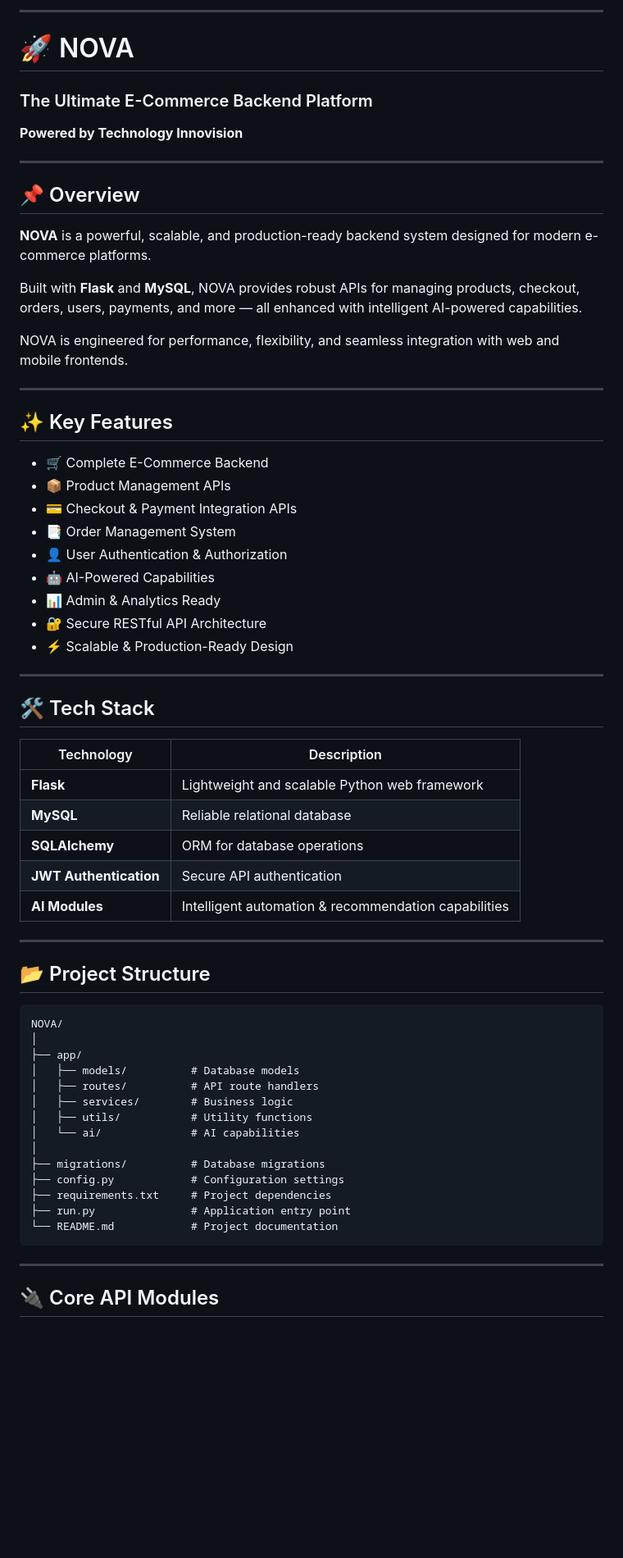
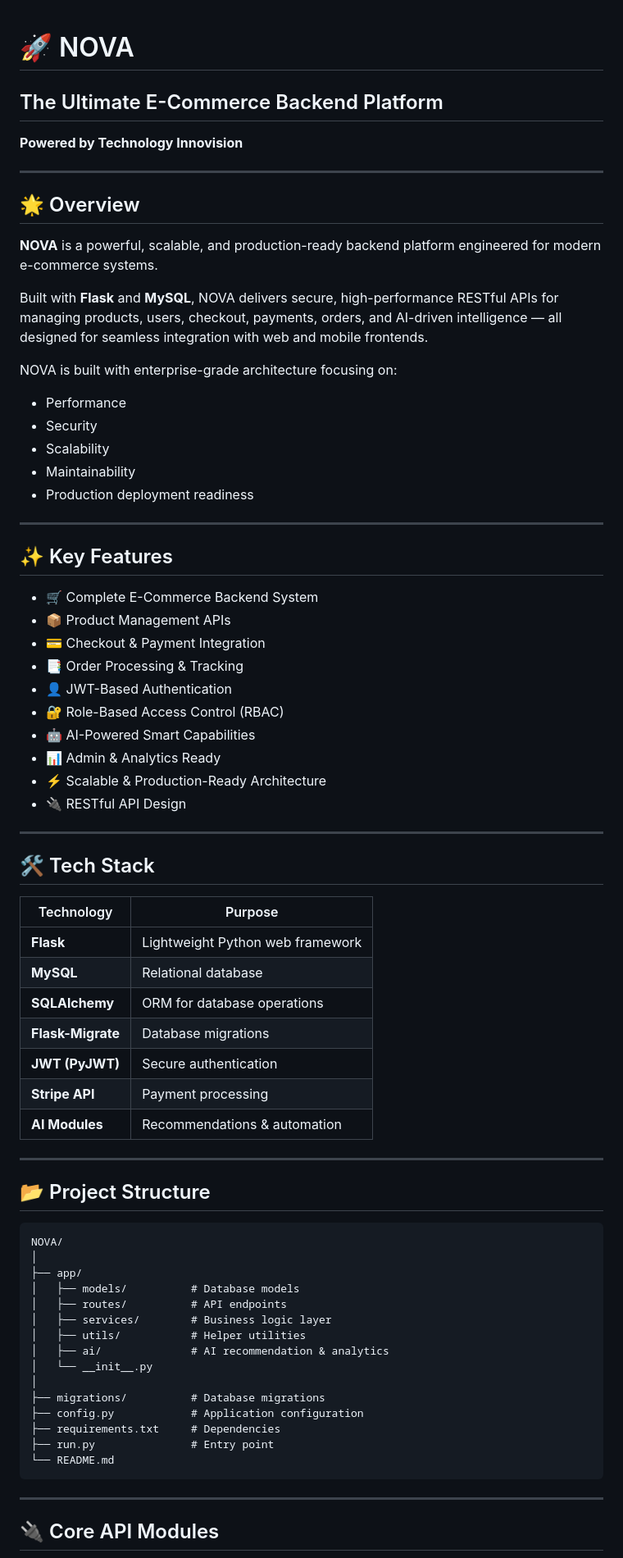
Before and after one commit to technologyinnovision-team/NOVA, a Markdown page: README.md, the part around one of its changes. Shown at 82% size. GitHub-like rendering; blank space fills up the shorter version.

````diff
--- a/README.md
+++ b/README.md
@@ -1,46 +1,52 @@
----
-
 # 🚀 NOVA
 
-### The Ultimate E-Commerce Backend Platform
-
+## The Ultimate E-Commerce Backend Platform
 **Powered by Technology Innovision**
 
 ---
 
-## 📌 Overview
+## 🌟 Overview
 
-**NOVA** is a powerful, scalable, and production-ready backend system designed for modern e-commerce platforms.
+**NOVA** is a powerful, scalable, and production-ready backend platform engineered for modern e-commerce systems.
 
-Built with **Flask** and **MySQL**, NOVA provides robust APIs for managing products, checkout, orders, users, payments, and more — all enhanced with intelligent AI-powered capabilities.
+Built with **Flask** and **MySQL**, NOVA delivers secure, high-performance RESTful APIs for managing products, users, checkout, payments, orders, and AI-driven intelligence — all designed for seamless integration with web and mobile frontends.
 
-NOVA is engineered for performance, flexibility, and seamless integration with web and mobile frontends.
+NOVA is built with enterprise-grade architecture focusing on:
+
+- Performance
+- Security
+- Scalability
+- Maintainability
+- Production deployment readiness
 
 ---
 
 ## ✨ Key Features
 
-* 🛒 Complete E-Commerce Backend
-* 📦 Product Management APIs
-* 💳 Checkout & Payment Integration APIs
-* 📑 Order Management System
-* 👤 User Authentication & Authorization
-* 🤖 AI-Powered Capabilities
-* 📊 Admin & Analytics Ready
-* 🔐 Secure RESTful API Architecture
-* ⚡ Scalable & Production-Ready Design
+- 🛒 Complete E-Commerce Backend System
+- 📦 Product Management APIs
+- 💳 Checkout & Payment Integration
+- 📑 Order Processing & Tracking
+- 👤 JWT-Based Authentication
+- 🔐 Role-Based Access Control (RBAC)
+- 🤖 AI-Powered Smart Capabilities
+- 📊 Admin & Analytics Ready
+- ⚡ Scalable & Production-Ready Architecture
+- 🔌 RESTful API Design
 
 ---
 
-## 🛠️ Tech Stack
+## 🛠 Tech Stack
 
-| Technology             | Description                                          |
-| ---------------------- | ---------------------------------------------------- |
-| **Flask**              | Lightweight and scalable Python web framework        |
-| **MySQL**              | Reliable relational database                         |
-| **SQLAlchemy**         | ORM for database operations                          |
-| **JWT Authentication** | Secure API authentication                            |
-| **AI Modules**         | Intelligent automation & recommendation capabilities |
+| Technology | Purpose |
+|------------|----------|
+| **Flask** | Lightweight Python web framework |
+| **MySQL** | Relational database |
+| **SQLAlchemy** | ORM for database operations |
+| **Flask-Migrate** | Database migrations |
+| **JWT (PyJWT)** | Secure authentication |
+| **Stripe API** | Payment processing |
+| **AI Modules** | Recommendations & automation |
 
 ---
 
@@ -51,16 +57,17 @@ NOVA/
 │
 ├── app/
 │   ├── models/          # Database models
-│   ├── routes/          # API route handlers
-│   ├── services/        # Business logic
-│   ├── utils/           # Utility functions
-│   └── ai/              # AI capabilities
+│   ├── routes/          # API endpoints
+│   ├── services/        # Business logic layer
+│   ├── utils/           # Helper utilities
+│   ├── ai/              # AI recommendation & analytics
+│   └── __init__.py
 │
 ├── migrations/          # Database migrations
-├── config.py            # Configuration settings
-├── requirements.txt     # Project dependencies
-├── run.py               # Application entry point
-└── README.md            # Project documentation
+├── config.py            # Application configuration
+├── requirements.txt     # Dependencies
+├── run.py               # Entry point
+└── README.md
 ```
 
 ---
````
Also changed, not shown: other parts of README.md (+60 -67 lines).
